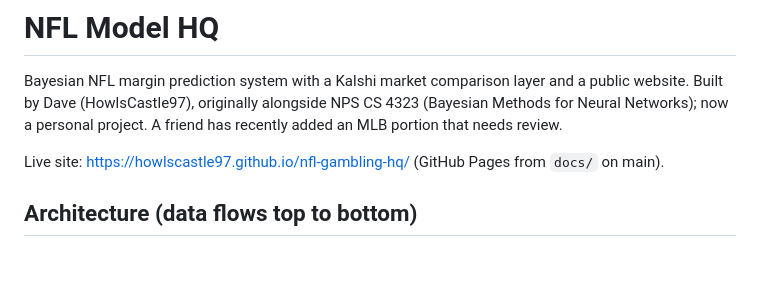
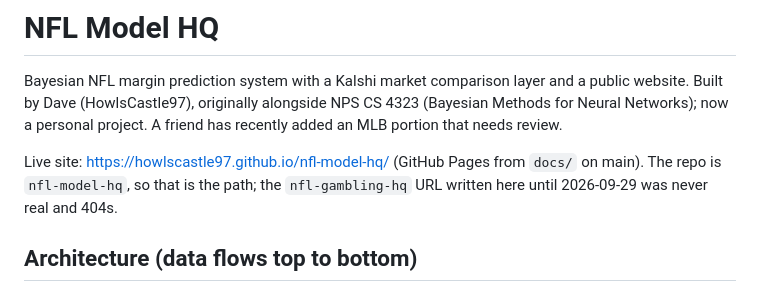
Before and after one commit to HowlsCastle97/nfl-model-hq, a Markdown page: CLAUDE.md, the part around the change. GitHub-like rendering; blank space fills up the shorter version.

Commit message:
Correct the live site URL, which 404s as written
The repo is nfl-model-hq and Pages serves it at that path. CLAUDE.md has said
nfl-gambling-hq since the file was written, which returns 404, so anyone
following the documented link would conclude the site was down or stale.

Co-Authored-By: Claude Opus 5 <noreply@anthropic.com>

```diff
--- a/CLAUDE.md
+++ b/CLAUDE.md
@@ -5,8 +5,9 @@ public website. Built by Dave (HowlsCastle97), originally alongside NPS CS 4323
 (Bayesian Methods for Neural Networks); now a personal project. A friend has
 recently added an MLB portion that needs review.
 
-Live site: https://howlscastle97.github.io/nfl-gambling-hq/ (GitHub Pages from
-`docs/` on main).
+Live site: https://howlscastle97.github.io/nfl-model-hq/ (GitHub Pages from
+`docs/` on main). The repo is `nfl-model-hq`, so that is the path; the
+`nfl-gambling-hq` URL written here until 2026-09-29 was never real and 404s.
 
 ## Architecture (data flows top to bottom)
 
```
